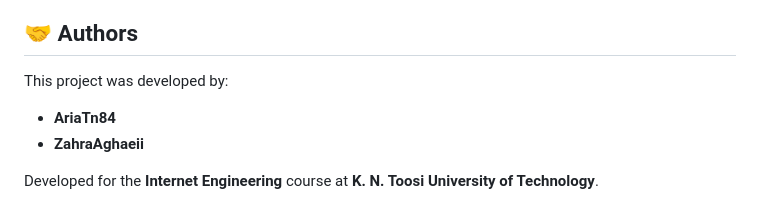
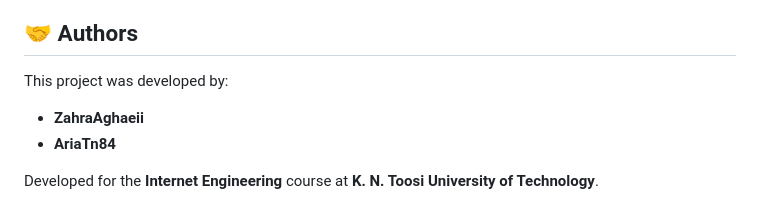
Before and after one commit to ZahraAghaeii/FoodOps, a Markdown page: README.md, the part around the change. Rendered like a GitHub page.

```diff
--- a/README.md
+++ b/README.md
@@ -296,7 +296,7 @@ http://localhost:5500
 
 This project was developed by:
 
+- **ZahraAghaeii**
 - **AriaTn84**
-- **ZahraAghaeii**
 
 Developed for the **Internet Engineering** course at **K. N. Toosi University of Technology**.
```
